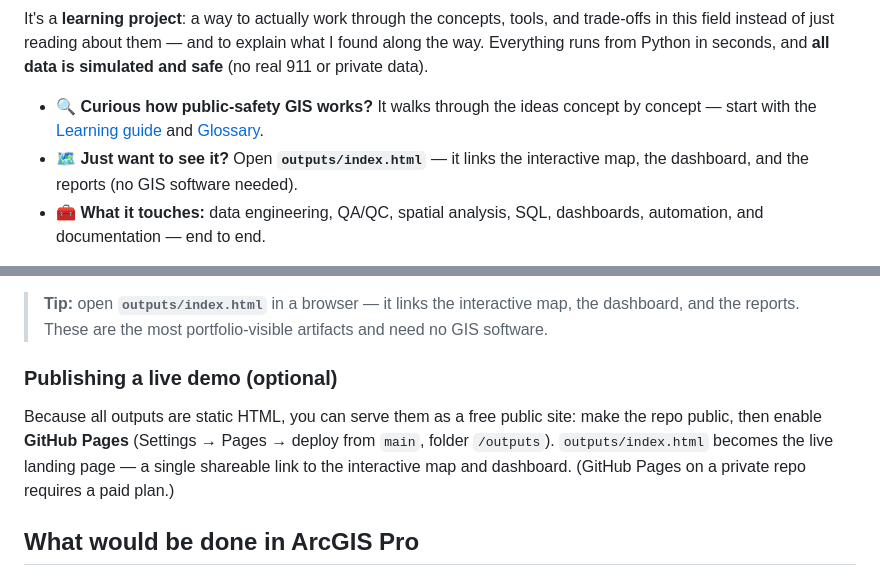
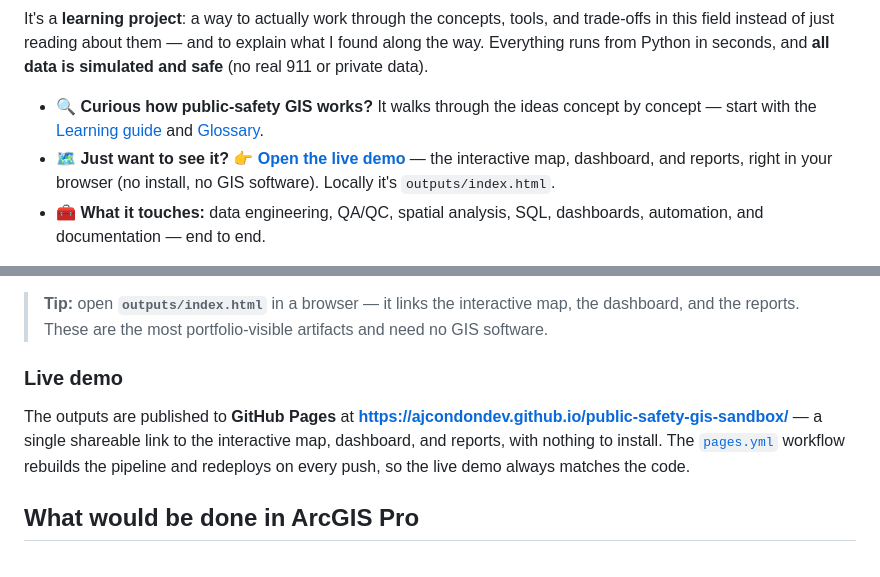
Before and after one commit to ajcondondev/public-safety-gis-sandbox, a Markdown page: README.md, 2 parts joined by grey strips. Rendered like a GitHub page.

Commit message:
Add live demo link (GitHub Pages) to README
The outputs are now live at https://ajcondondev.github.io/public-safety-gis-sandbox/
Add a "live demo" badge, a prominent link in the intro, and update the demo
section to point at the published site.

Co-Authored-By: Claude Opus 4.8 (1M context) <noreply@anthropic.com>

```diff
--- a/README.md
+++ b/README.md
@@ -24,7 +25,7 @@ I'm genuinely curious about how GIS supports public safety and emergency managem
 It's a **learning project**: a way to actually work through the concepts, tools, and trade-offs in this field instead of just reading about them — and to explain what I found along the way. Everything runs from Python in seconds, and **all data is simulated and safe** (no real 911 or private data).
 
 - 🔍 **Curious how public-safety GIS works?** It walks through the ideas concept by concept — start with the [Learning guide](docs/learning_guide.md) and [Glossary](docs/glossary.md).
-- 🗺️ **Just want to see it?** Open **`outputs/index.html`** — it links the interactive map, the dashboard, and the reports (no GIS software needed).
+- 🗺️ **Just want to see it?** 👉 **[Open the live demo](https://ajcondondev.github.io/public-safety-gis-sandbox/)** — the interactive map, dashboard, and reports, right in your browser (no install, no GIS software). Locally it's `outputs/index.html`.
 - 🧰 **What it touches:** data engineering, QA/QC, spatial analysis, SQL, dashboards, automation, and documentation — end to end.
 
 > **⚠️ This is a personal learning / portfolio demonstration using public or simulated data. It is not an official emergency management product and should not be used for operational decision-making.**
@@ -292,13 +293,13 @@ deterministic):
 
 > **Tip:** open **`outputs/index.html`** in a browser — it links the interactive map, the dashboard, and the reports. These are the most portfolio-visible artifacts and need no GIS software.
 
-### Publishing a live demo (optional)
+### Live demo
 
-Because all outputs are static HTML, you can serve them as a free public site:
-make the repo public, then enable **GitHub Pages** (Settings → Pages → deploy from
-`main`, folder `/outputs`). `outputs/index.html` becomes the live landing page —
-a single shareable link to the interactive map and dashboard. (GitHub Pages on a
-private repo requires a paid plan.)
+The outputs are published to **GitHub Pages** at
+**https://ajcondondev.github.io/public-safety-gis-sandbox/** — a single shareable
+link to the interactive map, dashboard, and reports, with nothing to install.
+The [`pages.yml`](.github/workflows/pages.yml) workflow rebuilds the pipeline and
+redeploys on every push, so the live demo always matches the code.
 
 ## What would be done in ArcGIS Pro
 
```
Also changed, not shown: other parts of README.md (+1 -0 lines).
